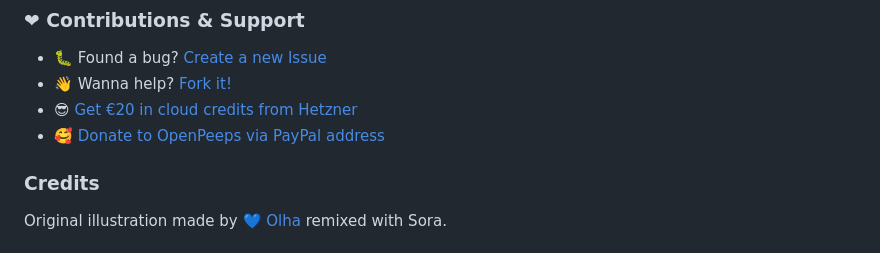
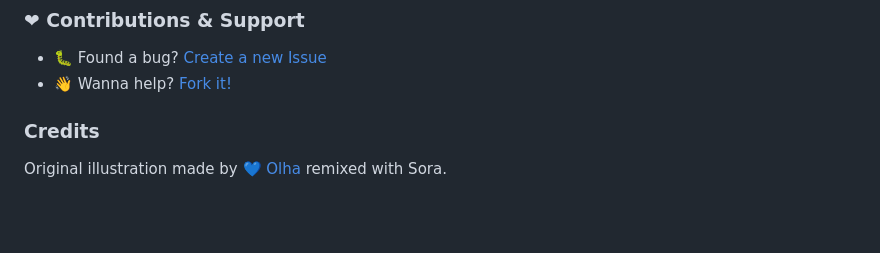
Before and after one commit to openpeeps/marvdown, a Markdown page: README.md, the part around the change. Drawn GitHub-style; blank space fills up the shorter version.

```diff
--- a/README.md
+++ b/README.md
@@ -105,8 +105,6 @@ _Benchmark made with [hyperfine](https://github.com/sharkdp/hyperfine)_
 ### ❤ Contributions & Support
 - 🐛 Found a bug? [Create a new Issue](https://github.com/openpeeps/marvdown/issues)
 - 👋 Wanna help? [Fork it!](https://github.com/openpeeps/marvdown/fork)
-- 😎 [Get €20 in cloud credits from Hetzner](https://hetzner.cloud/?ref=Hm0mYGM9NxZ4)
-- 🥰 [Donate to OpenPeeps via PayPal address](https://www.paypal.com/donate/?hosted_button_id=RJK3ZTDWPL55C)
 
 ### Credits
 Original illustration made by 💙 [Olha](https://www.deviantart.com/jo316) remixed with Sora.
```
